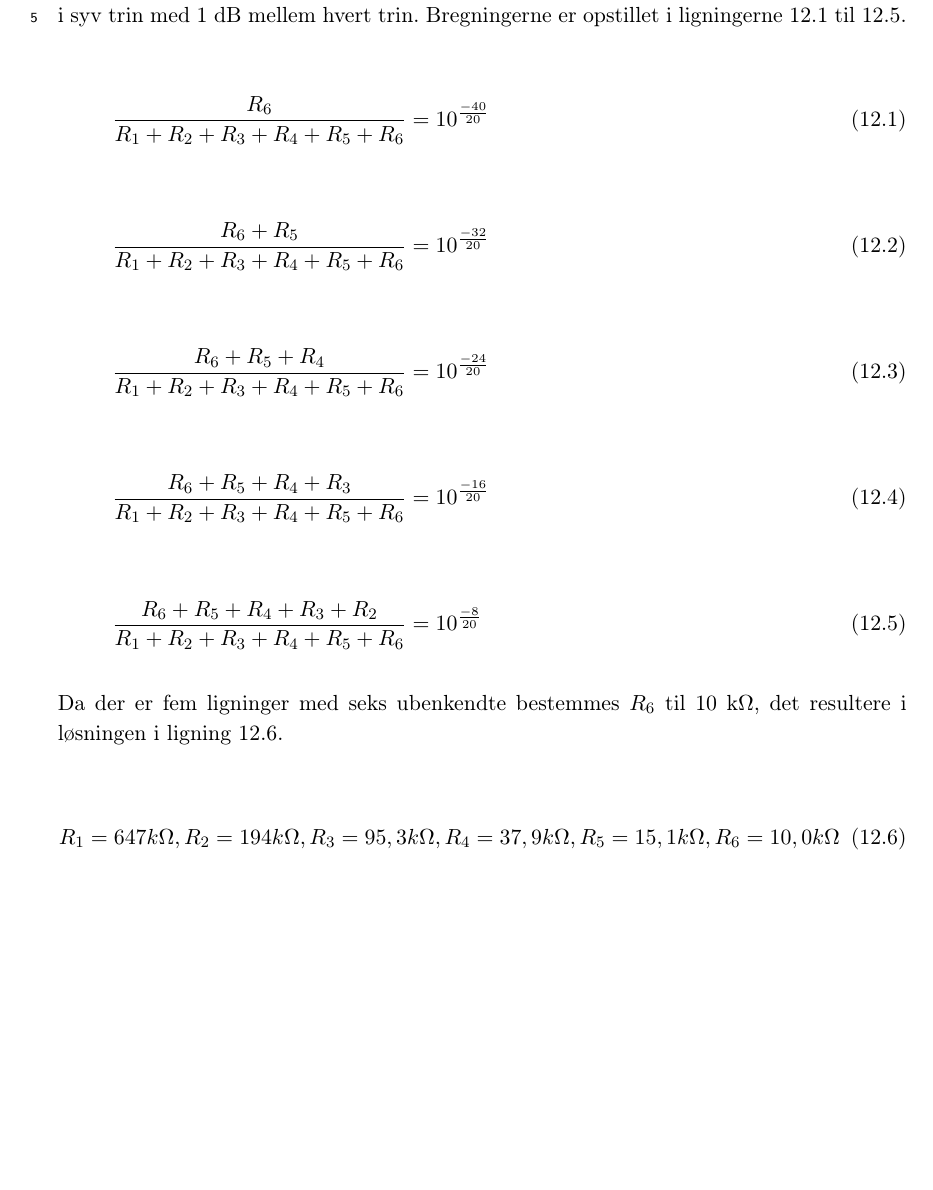
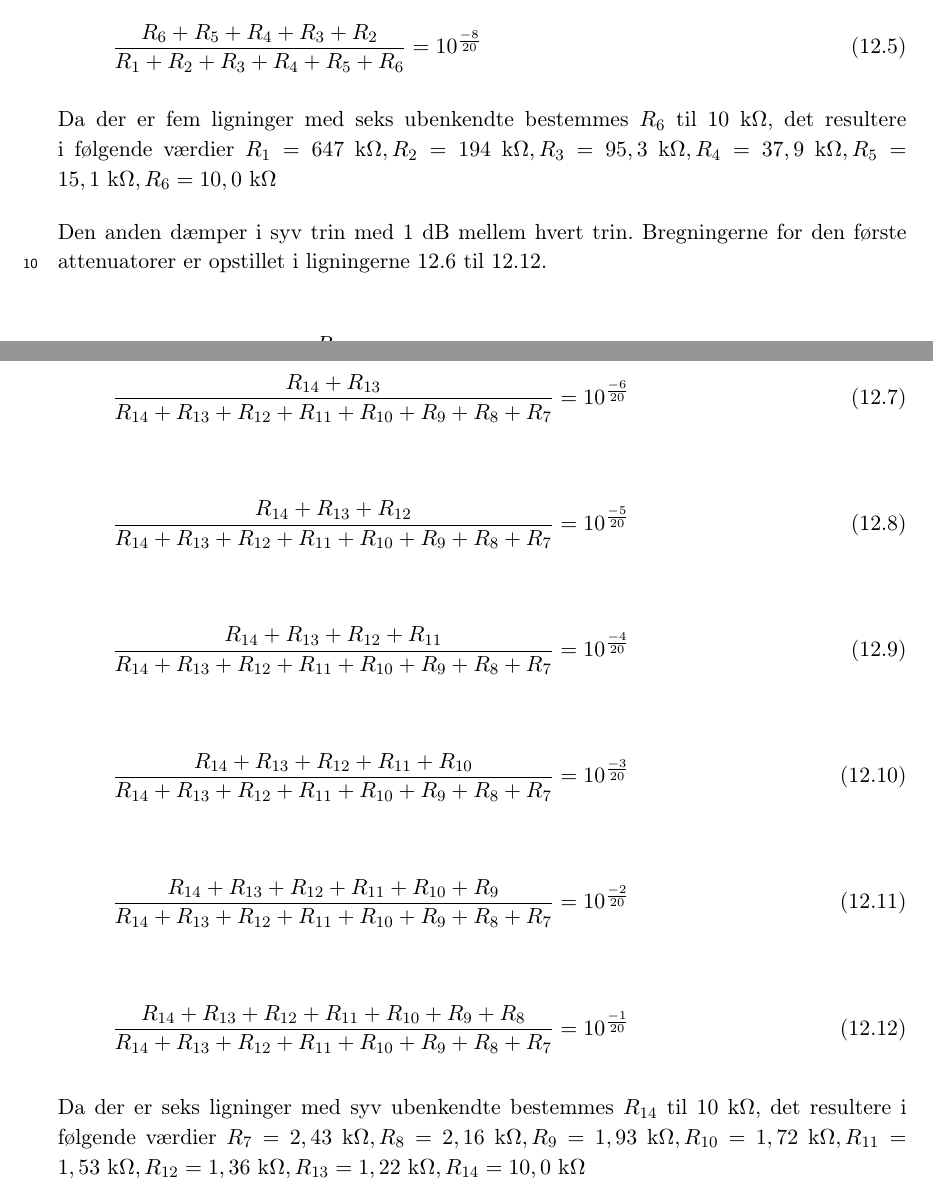
Before and after one commit to stillhunger/aau-eit-p3-2010, a LaTeX thesis (rapport/rapport.tex, which reads rapport/teknisk/volumenkontrol/appendiks-c-beregning-af-analog-attenuator.tex): part of page 52 of 52 before the commit and two parts of pages 52 and 53 of 53 after it, the two joined at a grey line, cut so that both start at the same text, the shorter picture padded with empty space. Compiled offline with pdfLaTeX.

Commit message:
Volumenkontrol.

```diff
--- a/rapport/teknisk/volumenkontrol/appendiks-c-beregning-af-analog-attenuator.tex
+++ b/rapport/teknisk/volumenkontrol/appendiks-c-beregning-af-analog-attenuator.tex
@@ -2,7 +2,7 @@
 \label{beregning-af-analog-attenuator}
 \section*{Beregning af analog attenuator}
 
-Den analoge attenuator der benyttes i volumenkontrollen består af to attenuatorer, adskilt af en buffer. Den første dæmper i seks trin med 8 dB mellem hvert trin. Den anden dæmper i syv trin med 1 dB mellem hvert trin. Bregningerne er opstillet i ligningerne \ref{beregning-af-analog-attenuator-ligning1} til \ref{beregning-af-analog-attenuator-ligning5}.
+Den analoge attenuator der benyttes i volumenkontrollen består af to attenuatorer, adskilt af en buffer. Den første dæmper i seks trin med 8 dB mellem hvert trin. Bregningerne for den første attenuatorer er opstillet i ligningerne \ref{beregning-af-analog-attenuator-ligning1} til \ref{beregning-af-analog-attenuator-ligning5}.
 
 \begin{equation}
 \label{beregning-af-analog-attenuator-ligning1}
@@ -26,9 +26,40 @@ Den analoge attenuator der benyttes i volumenkontrollen består af to attenuator
 \frac{R_6 + R_5 + R_4 + R_3 + R_2}{R_1 + R_2 + R_3 + R_4 + R_5 + R_6} = 10^{\frac{-8}{20}}
 \end{equation}
 
-Da der er fem ligninger med seks ubenkendte bestemmes $R_6$ til 10 k\ohm, det resultere i løsningen i ligning \ref{beregning-af-analog-attenuator-resultat1}.
+Da der er fem ligninger med seks ubenkendte bestemmes $R_6$ til 10 k\ohm, det resultere i følgende værdier
+$R_1 = 647 ~\mathrm{k}\ohm, R_2 = 194 ~\mathrm{k}\ohm, R_3 = 95,3 ~\mathrm{k}\ohm, R_4 = 37,9 ~\mathrm{k}\ohm, R_5 = 15,1  ~\mathrm{k}\ohm, R_6 = 10,0 ~\mathrm{k}\ohm$
+
+Den anden dæmper i syv trin med 1 dB mellem hvert trin. Bregningerne for den første attenuatorer er opstillet i ligningerne \ref{beregning-af-analog-attenuator-ligning6} til \ref{beregning-af-analog-attenuator-ligning12}.
 
 \begin{equation}
-\label{beregning-af-analog-attenuator-resultat1}
-R_1 = 647 k\ohm, R_2 = 194 k\ohm, R_3 = 95,3 k\ohm, R_4 = 37,9 k\ohm, R_5 = 15,1  k\ohm, R_6 = 10,0 k\ohm
+\label{beregning-af-analog-attenuator-ligning6}
+\frac{R_{14}}{R_{14} + R_{13} + R_{12} + R_{11} + R_{10} + R_{9} + R_{8} + R_{7}} = 10^{\frac{-7}{20}}
 \end{equation}
+
+\begin{equation}
+\frac{R_{14} + R_{13}}{R_{14} + R_{13} + R_{12} + R_{11} + R_{10} + R_{9} + R_{8} + R_{7}} = 10^{\frac{-6}{20}}
+\end{equation}
+
+\begin{equation}
+\frac{R_{14} + R_{13} + R_{12}}{R_{14} + R_{13} + R_{12} + R_{11} + R_{10} + R_{9} + R_{8} + R_{7}} = 10^{\frac{-5}{20}}
+\end{equation}
+
+\begin{equation}
+\frac{R_{14} + R_{13} + R_{12} + R_{11}}{R_{14} + R_{13} + R_{12} + R_{11} + R_{10} + R_{9} + R_{8} + R_{7}} = 10^{\frac{-4}{20}}
+\end{equation}
+
+\begin{equation}
+\frac{R_{14} + R_{13} + R_{12} + R_{11} + R_{10}}{R_{14} + R_{13} + R_{12} + R_{11} + R_{10} + R_{9} + R_{8} + R_{7}} = 10^{\frac{-3}{20}}
+\end{equation}
+
+\begin{equation}
+\frac{R_{14} + R_{13} + R_{12} + R_{11} + R_{10} + R_{9}}{R_{14} + R_{13} + R_{12} + R_{11} + R_{10} + R_{9} + R_{8} + R_{7}} = 10^{\frac{-2}{20}}
+\end{equation}
+
+\begin{equation}
+\label{beregning-af-analog-attenuator-ligning12}
+\frac{R_{14} + R_{13} + R_{12} + R_{11} + R_{10} + R_{9} + R_{8}}{R_{14} + R_{13} + R_{12} + R_{11} + R_{10} + R_{9} + R_{8} + R_{7}} = 10^{\frac{-1}{20}}
+\end{equation}
+
+Da der er seks ligninger med syv ubenkendte bestemmes $R_{14}$ til 10 k\ohm, det resultere i følgende værdier
+$R_{7} = 2,43 ~\mathrm{k}\ohm, R_{8} = 2,16 ~\mathrm{k}\ohm, R_{9} = 1,93 ~\mathrm{k}\ohm, R_{10} = 1,72 ~\mathrm{k}\ohm, R_{11} = 1,53 ~\mathrm{k}\ohm, R_{12} = 1,36 ~\mathrm{k}\ohm, R_{13} = 1,22 ~\mathrm{k}\ohm, R_{14} = 10,0 ~\mathrm{k}\ohm$
```
Also changed, not shown: rapport/teknisk/volumenkontrol/daemper.png.
